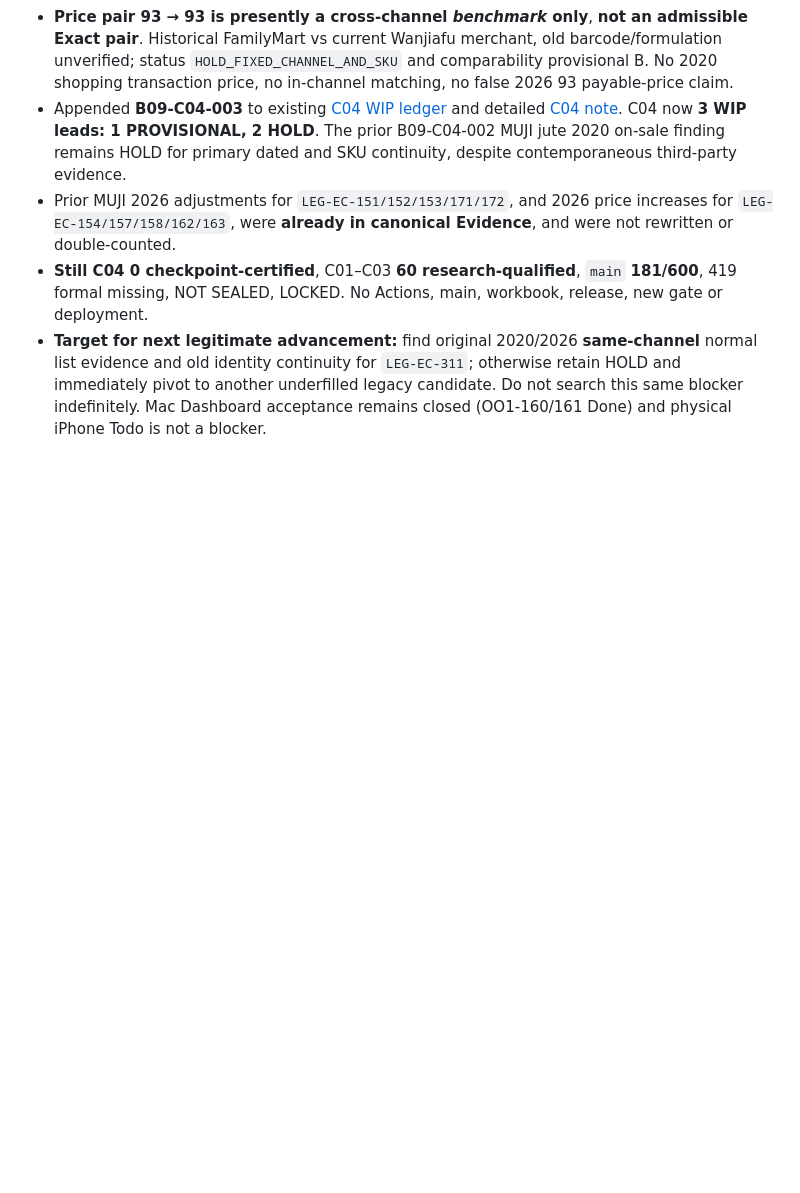
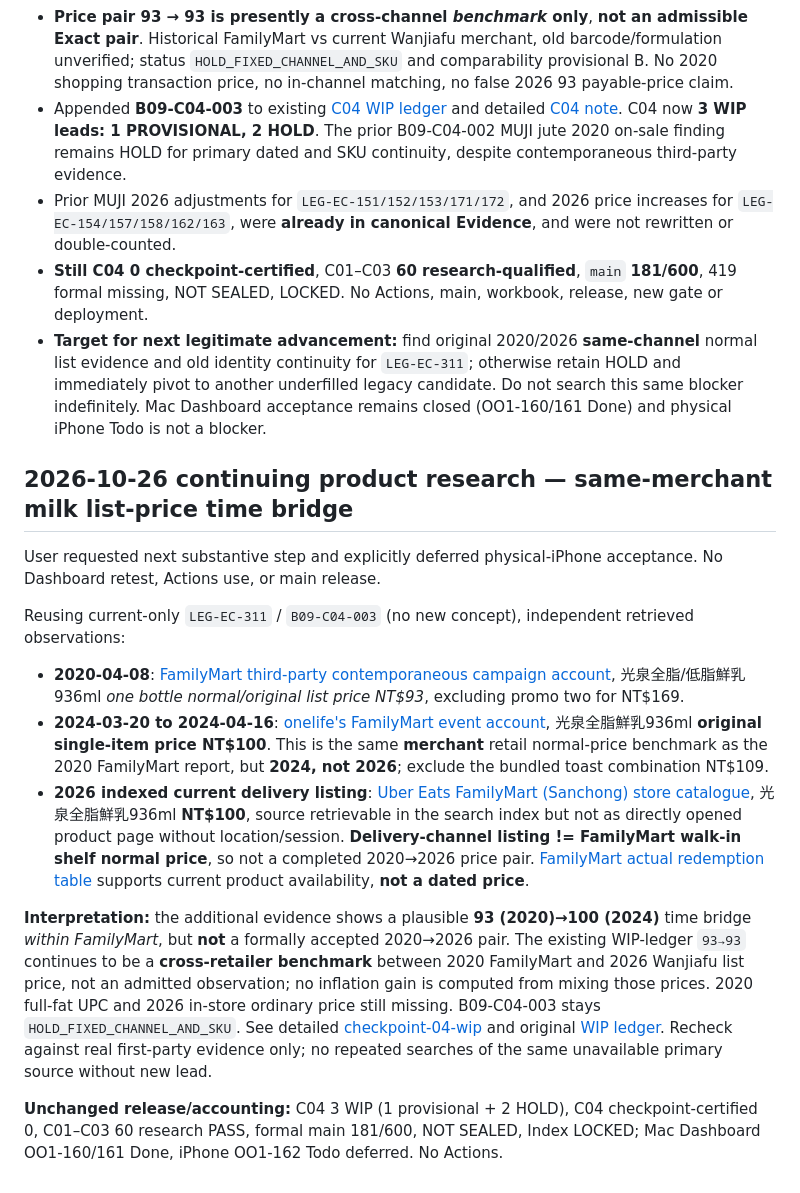
Before and after one commit to aitest00898/HO600-Taiwan-Private-Price-Basket, a Markdown page: handoffs/2026-10-26-ho600-synced-handoff.md, the part around the change. Drawn GitHub-style; blank space fills up the shorter version.

Commit message:
docs(ho600): hand off 2024 FamilyMart milk list-price bridge and hold reasons

```diff
--- a/handoffs/2026-10-26-ho600-synced-handoff.md
+++ b/handoffs/2026-10-26-ho600-synced-handoff.md
@@ -327,3 +327,18 @@ This continuation supersedes the earlier pending-native-acceptance statements an
 - Prior MUJI 2026 adjustments for `LEG-EC-151/152/153/171/172`, and 2026 price increases for `LEG-EC-154/157/158/162/163`, were **already in canonical Evidence**, and were not rewritten or double-counted.
 - **Still C04 0 checkpoint-certified**, C01–C03 **60 research-qualified**, `main` **181/600**, 419 formal missing, NOT SEALED, LOCKED. No Actions, main, workbook, release, new gate or deployment.
 - **Target for next legitimate advancement:** find original 2020/2026 **same-channel** normal list evidence and old identity continuity for `LEG-EC-311`; otherwise retain HOLD and immediately pivot to another underfilled legacy candidate. Do not search this same blocker indefinitely. Mac Dashboard acceptance remains closed (OO1-160/161 Done) and physical iPhone Todo is not a blocker.
+
+
+## 2026-10-26 continuing product research — same-merchant milk list-price time bridge
+
+User requested next substantive step and explicitly deferred physical-iPhone acceptance. No Dashboard retest, Actions use, or main release.
+
+Reusing current-only `LEG-EC-311` / `B09-C04-003` (no new concept), independent retrieved observations:
+
+- **2020-04-08**: [FamilyMart third-party contemporaneous campaign account](https://benlife.tw/20200408famimartnew/), 光泉全脂/低脂鮮乳936ml *one bottle normal/original list price NT$93*, excluding promo two for NT$169.
+- **2024-03-20 to 2024-04-16**: [onelife's FamilyMart event account](https://onelife.tw/a/20391), 光泉全脂鮮乳936ml **original single-item price NT$100**. This is the same **merchant** retail normal-price benchmark as the 2020 FamilyMart report, but **2024, not 2026**; exclude the bundled toast combination NT$109.
+- **2026 indexed current delivery listing**: [Uber Eats FamilyMart (Sanchong) store catalogue](https://www.ubereats.com/tw/brand-city/sanchong-nwt/family-mart), 光泉全脂鮮乳936ml **NT$100**, source retrievable in the search index but not as directly opened product page without location/session. **Delivery-channel listing != FamilyMart walk-in shelf normal price**, so not a completed 2020→2026 price pair. [FamilyMart actual redemption table](https://nevent.family.com.tw/Preorder/EA/) supports current product availability, **not a dated price**.
+
+**Interpretation:** the additional evidence shows a plausible **93 (2020)→100 (2024)** time bridge *within FamilyMart*, but **not** a formally accepted 2020→2026 pair. The existing WIP-ledger `93→93` continues to be a **cross-retailer benchmark** between 2020 FamilyMart and 2026 Wanjiafu list price, not an admitted observation; no inflation gain is computed from mixing those prices. 2020 full-fat UPC and 2026 in-store ordinary price still missing. B09-C04-003 stays `HOLD_FIXED_CHANNEL_AND_SKU`. See detailed [checkpoint-04-wip](../research/batch-09/checkpoint-04-wip.md) and original [WIP ledger](../research/batch-09/checkpoint-04-wip-ledger.csv). Recheck against real first-party evidence only; no repeated searches of the same unavailable primary source without new lead.
+
+**Unchanged release/accounting:** C04 3 WIP (1 provisional + 2 HOLD), C04 checkpoint-certified 0, C01–C03 60 research PASS, formal main 181/600, NOT SEALED, Index LOCKED; Mac Dashboard OO1-160/161 Done, iPhone OO1-162 Todo deferred. No Actions.
```
